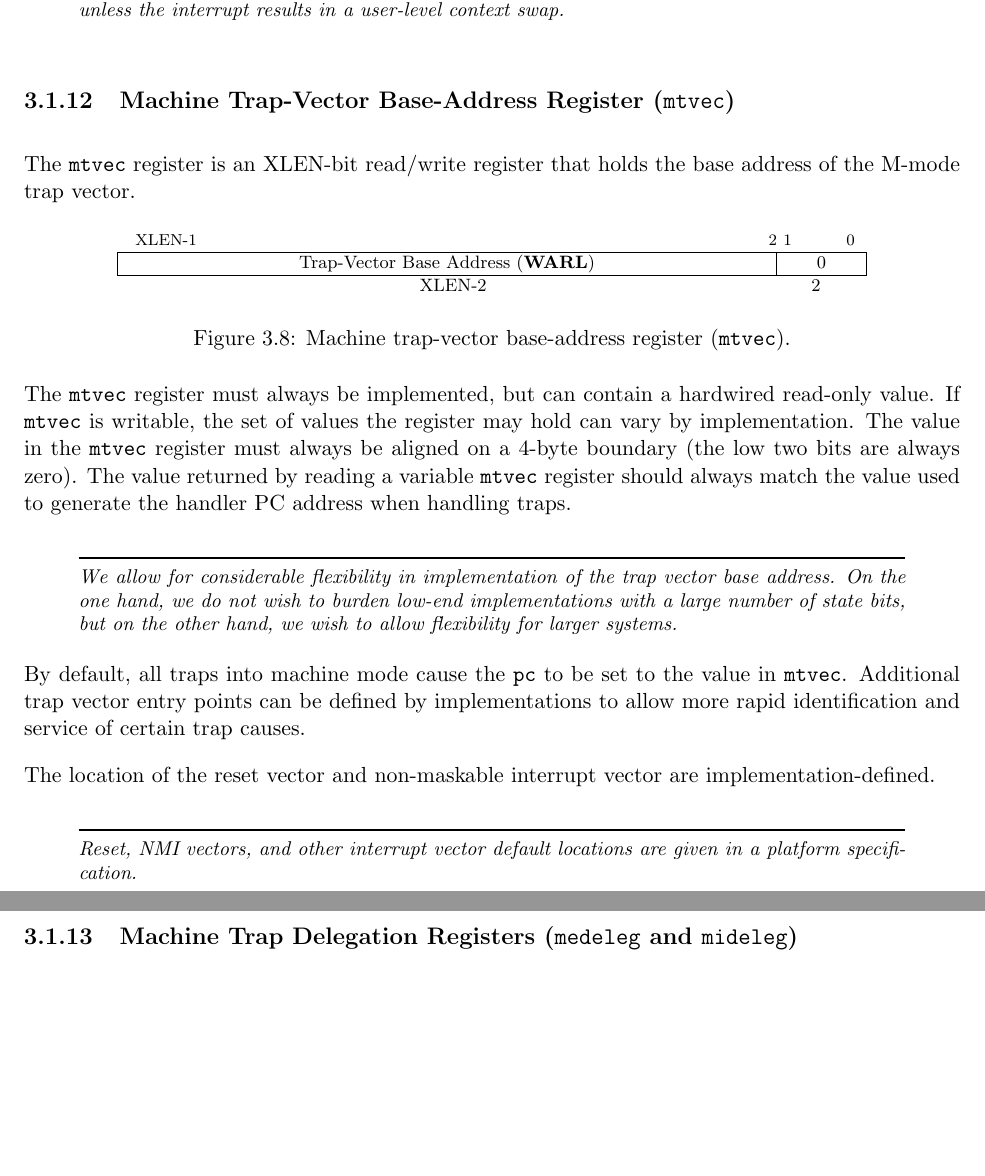
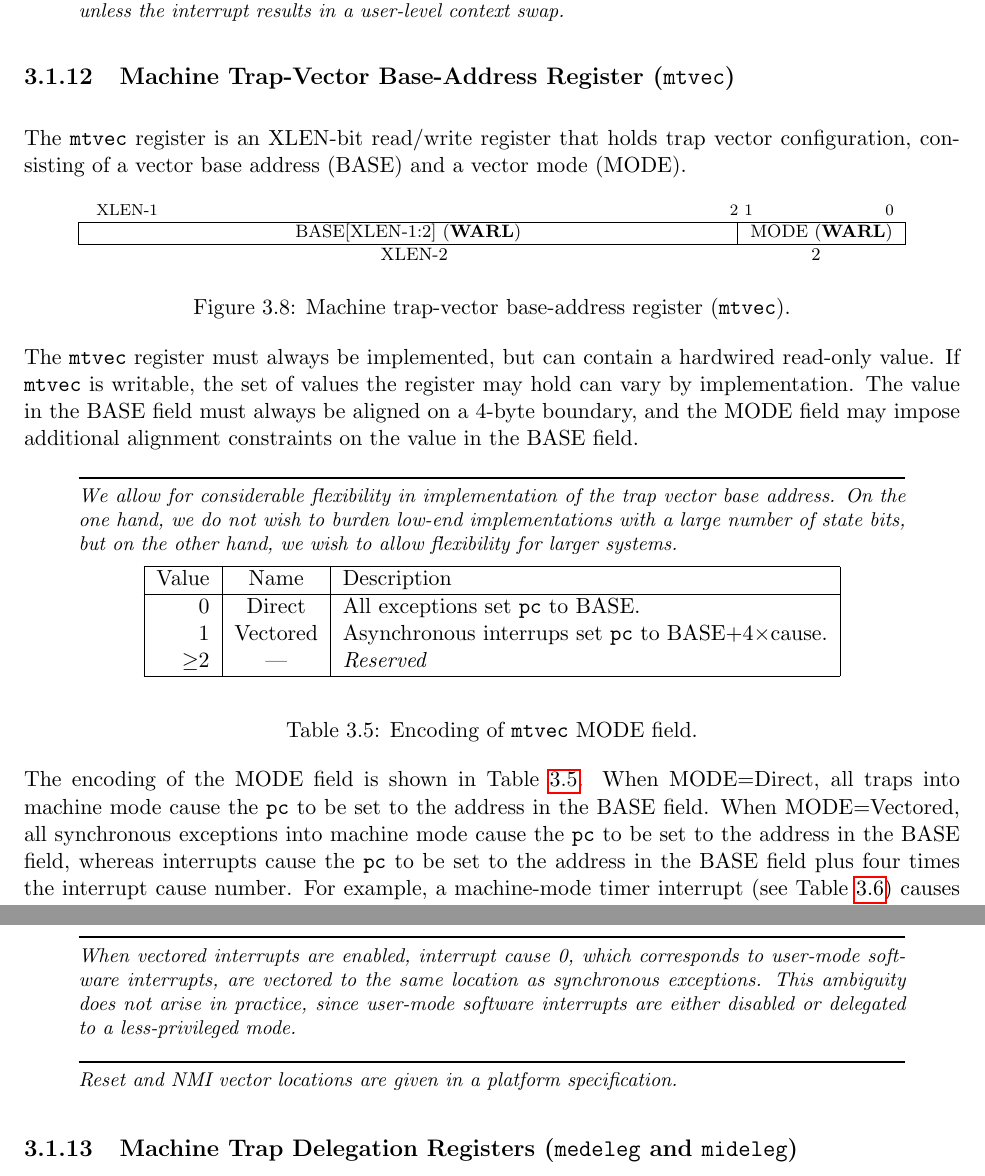
Before and after one commit to riscv/riscv-isa-manual, a LaTeX thesis (src/riscv-privileged.tex, which reads src/machine.tex): two parts of pages 36 and 37 of 89 before the commit and two parts of pages 36 and 37 of 91 after it, joined at a grey line, cut so that both start at the same text, the shorter picture padded with empty space. Compiled offline with pdfLaTeX.

Commit message:
Add vectored interrupts
Closes #6.

```diff
--- a/src/machine.tex
+++ b/src/machine.tex
@@ -938,17 +938,18 @@ interrupts, unless the interrupt results in a user-level context swap.
 \subsection{Machine Trap-Vector Base-Address Register ({\tt mtvec})}
 
 The {\tt mtvec} register is an XLEN-bit read/write register that holds
-the base address of the M-mode trap vector.
+trap vector configuration, consisting of a vector base address (BASE) and a
+vector mode (MODE).
 
 \begin{figure*}[h!]
 {\footnotesize
 \begin{center}
-\begin{tabular}{J@{}F}
+\begin{tabular}{J@{}S}
 \instbitrange{XLEN-1}{2} &
 \instbitrange{1}{0} \\
 \hline
-\multicolumn{1}{|c|}{Trap-Vector Base Address (\warl)} &
-\multicolumn{1}{c|}{0} \\
+\multicolumn{1}{|c|}{BASE[XLEN-1:2] (\warl)} &
+\multicolumn{1}{c|}{MODE (\warl)} \\
 \hline
 XLEN-2 & 2 \\
 \end{tabular}
@@ -961,11 +962,9 @@ XLEN-2 & 2 \\
 
 The {\tt mtvec} register must always be implemented, but can contain
 a hardwired read-only value.  If {\tt mtvec} is writable, the set of values
-the register may hold can vary by implementation.  The value in the {\tt
-mtvec} register must always be aligned on a 4-byte boundary (the low two bits
-are always zero).  The value returned by reading a variable {\tt mtvec}
-register should always match the value used to generate the handler PC address
-when handling traps.
+the register may hold can vary by implementation.  The value in the BASE field
+must always be aligned on a 4-byte boundary, and the MODE field may impose
+additional alignment constraints on the value in the BASE field.
 
 \begin{commentary}
 We allow for considerable flexibility in implementation of the trap
@@ -974,17 +973,41 @@ implementations with a large number of state bits, but on the other
 hand, we wish to allow flexibility for larger systems.
 \end{commentary}
 
-By default, all traps into machine mode cause the {\tt pc} to be set to the
-value in {\tt mtvec}.  Additional trap vector entry points can be defined by
-implementations to allow more rapid identification and service of certain trap
-causes.
-
-The location of the reset vector and non-maskable interrupt vector are
-implementation-defined.
-
-\begin{commentary}
-Reset, NMI vectors, and other interrupt vector default locations are
-given in a platform specification.
+\begin{table*}[h!]
+\begin{center}
+\begin{tabular}{|r|c|l|}
+\hline
+Value & Name & Description \\
+\hline
+0      & Direct   & All exceptions set {\tt pc} to BASE. \\
+1      & Vectored & Asynchronous interrups set {\tt pc} to BASE+4$\times$cause. \\
+$\ge$2 & --- & {\em Reserved} \\
+\hline
+\end{tabular}
+\end{center}
+\caption{Encoding of {\tt mtvec} MODE field.}
+\label{mtvec-mode}
+\end{table*}
+
+The encoding of the MODE field is shown in Table~\ref{mtvec-mode}.  When
+MODE=Direct, all traps into machine mode cause the {\tt pc} to be set to the
+address in the BASE field.  When MODE=Vectored, all synchronous exceptions
+into machine mode cause the {\tt pc} to be set to the address in the BASE
+field, whereas interrupts cause the {\tt pc} to be set to the address in
+the BASE field plus four times the interrupt cause number.  For example,
+a machine-mode timer interrupt (see Table~\ref{mcauses}) causes the {\tt pc}
+to be set to BASE+{\tt 0x1c}.
+
+\begin{commentary}
+When vectored interrupts are enabled, interrupt cause 0, which corresponds to
+user-mode software interrupts, are vectored to the same location as
+synchronous exceptions.  This ambiguity does not arise in practice, since
+user-mode software interrupts are either disabled or delegated to
+a less-privileged mode.
+\end{commentary}
+
+\begin{commentary}
+Reset and NMI vector locations are given in a platform specification.
 \end{commentary}
 
 \subsection{Machine Trap Delegation Registers ({\tt medeleg} and {\tt mideleg})}
```
